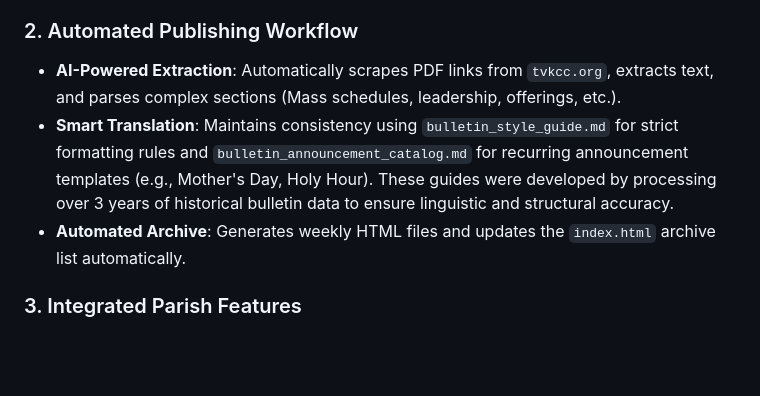
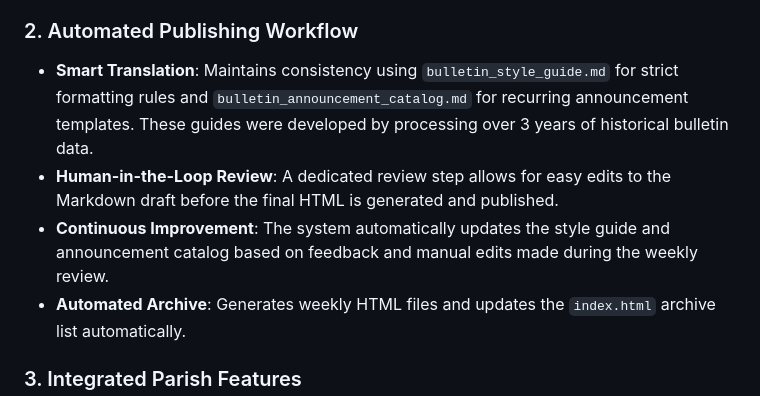
Before and after one commit to youngkjoo/tvkcc-bulletin-automation, a Markdown page: README.md, the part around the change. Rendered like a GitHub page; blank space fills up the shorter version.

Commit message:
Add review phase and continuous improvement loop to workflow and PRD

```diff
--- a/README.md
+++ b/README.md
@@ -13,8 +13,9 @@ The **TVKCC Bulletin Automation System** is a high-fidelity web publishing pipel
 - **Responsive & Print-Ready**: Optimized for mobile browsing with a dedicated "Print/Save as PDF" feature for physical distribution.
 
 ### 2. Automated Publishing Workflow
-- **AI-Powered Extraction**: Automatically scrapes PDF links from `tvkcc.org`, extracts text, and parses complex sections (Mass schedules, leadership, offerings, etc.).
-- **Smart Translation**: Maintains consistency using `bulletin_style_guide.md` for strict formatting rules and `bulletin_announcement_catalog.md` for recurring announcement templates (e.g., Mother's Day, Holy Hour). These guides were developed by processing over 3 years of historical bulletin data to ensure linguistic and structural accuracy.
+- **Smart Translation**: Maintains consistency using `bulletin_style_guide.md` for strict formatting rules and `bulletin_announcement_catalog.md` for recurring announcement templates. These guides were developed by processing over 3 years of historical bulletin data.
+- **Human-in-the-Loop Review**: A dedicated review step allows for easy edits to the Markdown draft before the final HTML is generated and published.
+- **Continuous Improvement**: The system automatically updates the style guide and announcement catalog based on feedback and manual edits made during the weekly review.
 - **Automated Archive**: Generates weekly HTML files and updates the `index.html` archive list automatically.
 
 ### 3. Integrated Parish Features
```
Also changed, not shown: tvkcc_bulletin.md (+22 -15 lines).
